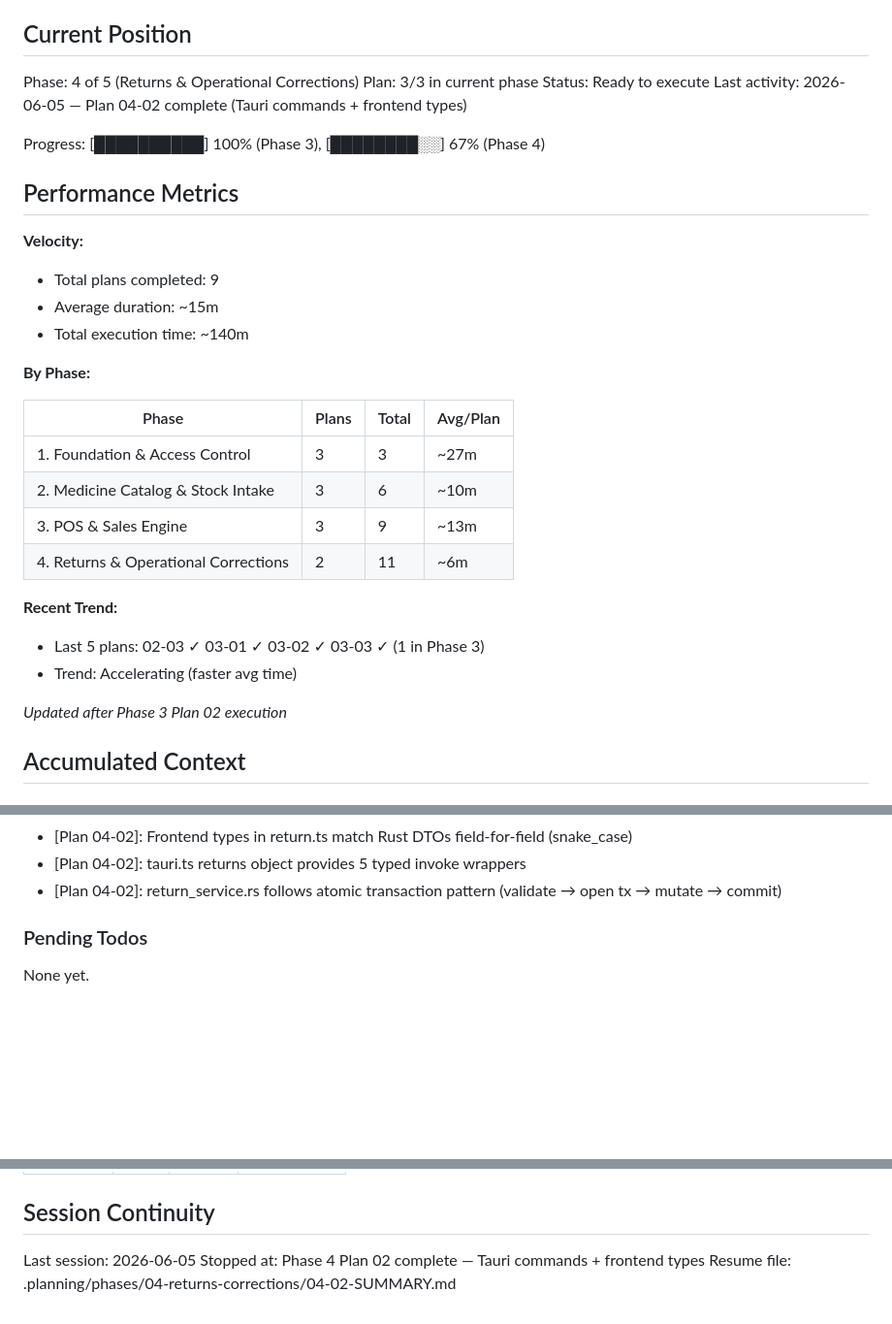
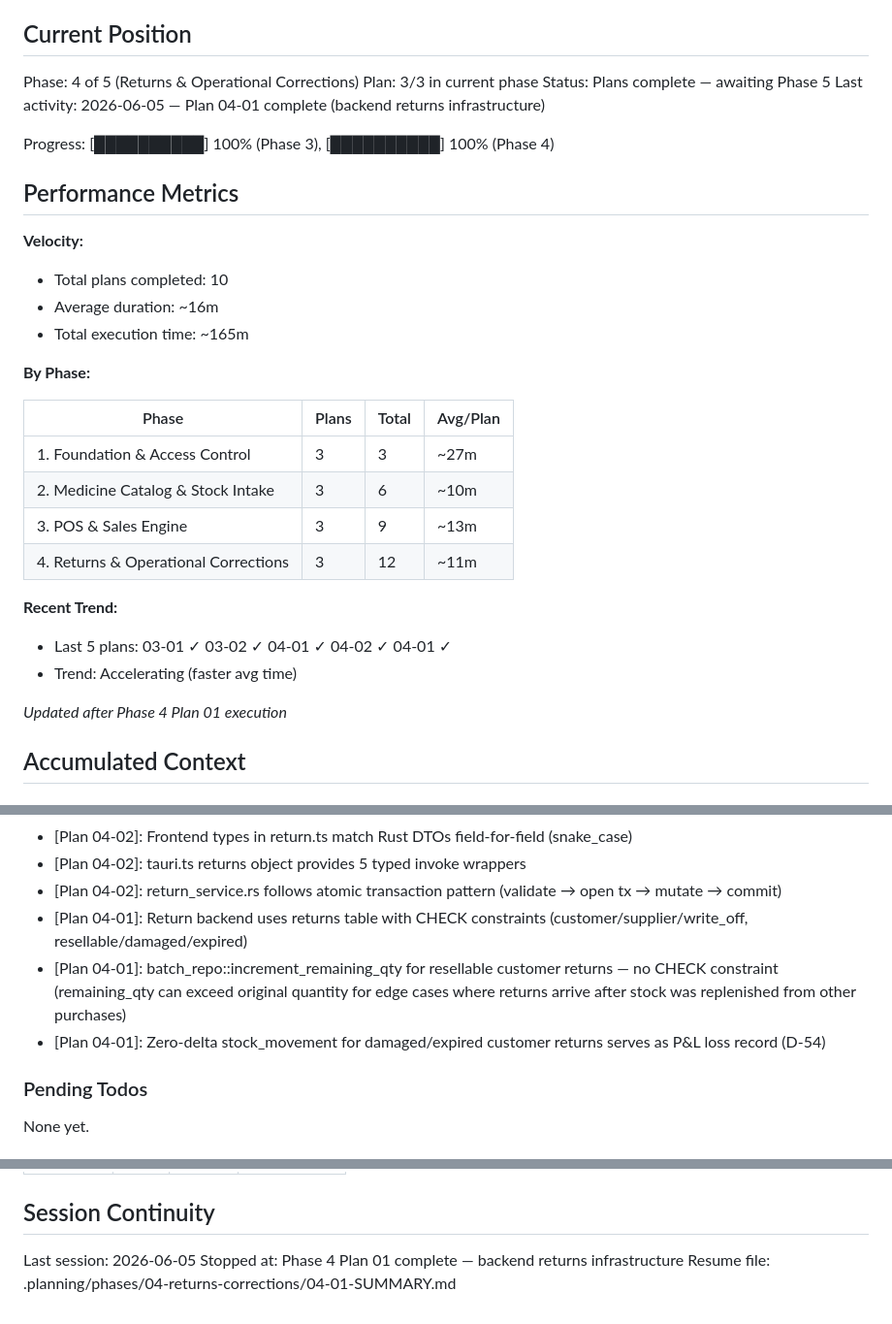
Before and after one commit to saadkhan2003/PharmaCare, a Markdown page: .planning/STATE.md, 3 parts joined by grey strips. Shown at 97% size. Drawn GitHub-style; blank space fills up the shorter version.

Commit message:
docs(04-01): complete returns backend plan — SUMMARY, STATE, ROADMAP updates

```diff
--- a/.planning/STATE.md
+++ b/.planning/STATE.md
@@ -11,17 +11,17 @@ See: .planning/PROJECT.md (updated 2026-06-05)
 
 Phase: 4 of 5 (Returns & Operational Corrections)
 Plan: 3/3 in current phase
-Status: Ready to execute
-Last activity: 2026-06-05 — Plan 04-02 complete (Tauri commands + frontend types)
+Status: Plans complete — awaiting Phase 5
+Last activity: 2026-06-05 — Plan 04-01 complete (backend returns infrastructure)
 
-Progress: [██████████] 100% (Phase 3), [████████░░] 67% (Phase 4)
+Progress: [██████████] 100% (Phase 3), [██████████] 100% (Phase 4)
 
 ## Performance Metrics
 
 **Velocity:**
-- Total plans completed: 9
-- Average duration: ~15m
-- Total execution time: ~140m
+- Total plans completed: 10
+- Average duration: ~16m
+- Total execution time: ~165m
 
 **By Phase:**
 
@@ -30,13 +30,13 @@ Progress: [██████████] 100% (Phase 3), [██████
 | 1. Foundation & Access Control | 3 | 3 | ~27m |
 | 2. Medicine Catalog & Stock Intake | 3 | 6 | ~10m |
 | 3. POS & Sales Engine | 3 | 9 | ~13m |
-| 4. Returns & Operational Corrections | 2 | 11 | ~6m |
+| 4. Returns & Operational Corrections | 3 | 12 | ~11m |
 
 **Recent Trend:**
-- Last 5 plans: 02-03 ✓ 03-01 ✓ 03-02 ✓ 03-03 ✓ (1 in Phase 3)
+- Last 5 plans: 03-01 ✓ 03-02 ✓ 04-01 ✓ 04-02 ✓ 04-01 ✓
 - Trend: Accelerating (faster avg time)
 
-*Updated after Phase 3 Plan 02 execution*
+*Updated after Phase 4 Plan 01 execution*
 
 ## Accumulated Context
 
@@ -78,6 +78,9 @@ Decisions are logged in PROJECT.md Key Decisions table.
 - [Plan 04-02]: Frontend types in return.ts match Rust DTOs field-for-field (snake_case)
 - [Plan 04-02]: tauri.ts returns object provides 5 typed invoke wrappers
 - [Plan 04-02]: return_service.rs follows atomic transaction pattern (validate → open tx → mutate → commit)
+- [Plan 04-01]: Return backend uses returns table with CHECK constraints (customer/supplier/write_off, resellable/damaged/expired)
+- [Plan 04-01]: batch_repo::increment_remaining_qty for resellable customer returns — no CHECK constraint (remaining_qty can exceed original quantity for edge cases where returns arrive after stock was replenished from other purchases)
+- [Plan 04-01]: Zero-delta stock_movement for damaged/expired customer returns serves as P&L loss record (D-54)
 
 ### Pending Todos
 
@@ -96,5 +99,5 @@ None yet.
 ## Session Continuity
 
 Last session: 2026-06-05
-Stopped at: Phase 4 Plan 02 complete — Tauri commands + frontend types
-Resume file: .planning/phases/04-returns-corrections/04-02-SUMMARY.md
+Stopped at: Phase 4 Plan 01 complete — backend returns infrastructure
+Resume file: .planning/phases/04-returns-corrections/04-01-SUMMARY.md
```
Also changed, not shown: .planning/ROADMAP.md (+3 -3 lines), 1 other file.
